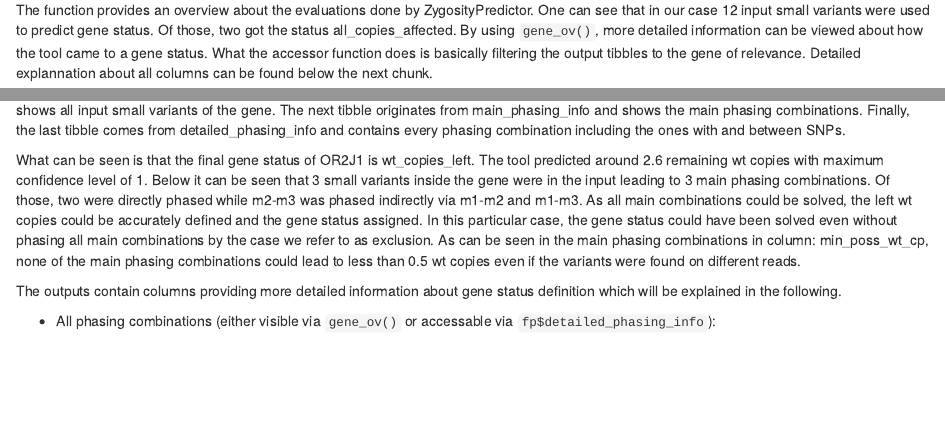
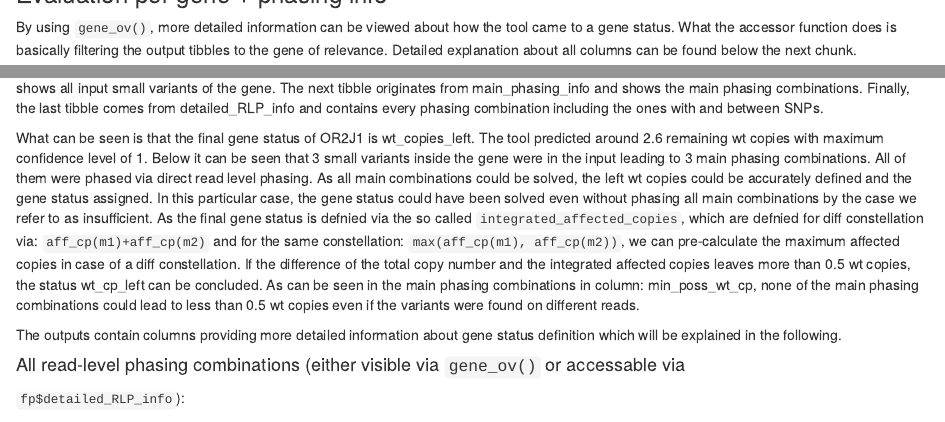
Before and after one commit to bioc/ZygosityPredictor, an R Markdown document (vignettes/Usage.Rmd): the page in a window 1100 px wide, from 6450 px down before the commit and from 6830 px down after it, and a second part further down, joined at a grey line. Rendered offline with R 4.5, knitr and Pandoc, with nearby package versions; drawn as R Markdown's standard HTML page in place of the format the file asks for; some code elsewhere in the file could not run offline.

Commit message:
updated documentation

````diff
--- a/vignettes/Usage.Rmd
+++ b/vignettes/Usage.Rmd
@@ -375,8 +376,3 @@ ZP_ov(fp)
 The function provides an overview about the evaluations done by
 ZygosityPredictor. One can see that in our case 12 input small variants were
 used to predict gene status. Of those, two got the status all_copies_affected.
-By using  ```gene_ov()```, more detailed information can be viewed about how the
-tool came to a gene status. What the accessor function does is basically
-filtering the output tibbles to the gene of relevance. Detailed explannation about all columns can be found below the next chunk.
-
-```{r}
@@ -388,22 +378,0 @@ The tibble shown
-below originates from eval_per_variant and shows all input small variants of the
-gene. The next tibble originates from main_phasing_info and shows the main
-phasing combinations. Finally, the last tibble comes from detailed_phasing_info
-and contains every phasing combination including the ones with and between SNPs.
-
-What can be seen is that the final gene status of OR2J1 is wt_copies_left. The
-tool predicted around 2.6 remaining wt copies with maximum confidence level of
-1. Below it can be seen that 3 small variants inside the gene were in the input
-leading to 3 main phasing combinations. Of those, two were directly phased while
-m2-m3 was phased indirectly via m1-m2 and m1-m3. As all main combinations could
-be solved, the left wt copies could be accurately defined and the gene status
-assigned. In this particular case, the gene status could have been solved even
-without phasing all main combinations by the case we refer to as exclusion.
-As can be seen in the main phasing combinations in column: min_poss_wt_cp, none
-of the main phasing combinations could lead to less than 0.5 wt copies even if
-the variants were found on different reads.
-
-The outputs contain columns providing more detailed information about gene status definition
-which will be explained in the following.
-
-
-* All phasing combinations (either visible via ```gene_ov()``` or accessable via
@@ -475,0 +409,5 @@ column.
+By using  ```gene_ov()```, more detailed information can be viewed about how the
+tool came to a gene status. What the accessor function does is basically
+filtering the output tibbles to the gene of relevance. Detailed explanation about all columns can be found below the next chunk.
+
+```{r}
@@ -475,0 +419,27 @@ column.
+below originates from eval_per_variant and shows all input small variants of the
+gene. The next tibble originates from main_phasing_info and shows the main
+phasing combinations. Finally, the last tibble comes from detailed_RLP_info
+and contains every phasing combination including the ones with and between SNPs.
+
+What can be seen is that the final gene status of OR2J1 is wt_copies_left. The
+tool predicted around 2.6 remaining wt copies with maximum confidence level of
+1. Below it can be seen that 3 small variants inside the gene were in the input
+leading to 3 main phasing combinations. All of them were phased via direct read level phasing.
+As all main combinations could
+be solved, the left wt copies could be accurately defined and the gene status
+assigned. In this particular case, the gene status could have been solved even
+without phasing all main combinations by the case we refer to as insufficient.
+As the final gene status is defnied via the so called ```integrated_affected_copies```,
+which are defnied for diff constellation via:  ```aff_cp(m1)+aff_cp(m2) ``` and for the same constellation:
+ ```max(aff_cp(m1), aff_cp(m2))```, we can pre-calculate the maximum affected
+ copies in case of a diff constellation. If the difference of the total copy number
+ and the integrated affected copies leaves more than 0.5 wt copies, the status wt_cp_left can be concluded.
+As can be seen in the main phasing combinations in column: min_poss_wt_cp, none
+of the main phasing combinations could lead to less than 0.5 wt copies even if
+the variants were found on different reads.
+
+The outputs contain columns providing more detailed information about gene status definition
+which will be explained in the following.
+
+
+#### All read-level phasing combinations (either visible via ```gene_ov()``` or accessable via
````
Also changed, not shown: vignettes/Usage.Rmd (94 more changed lines), 1 other file.
